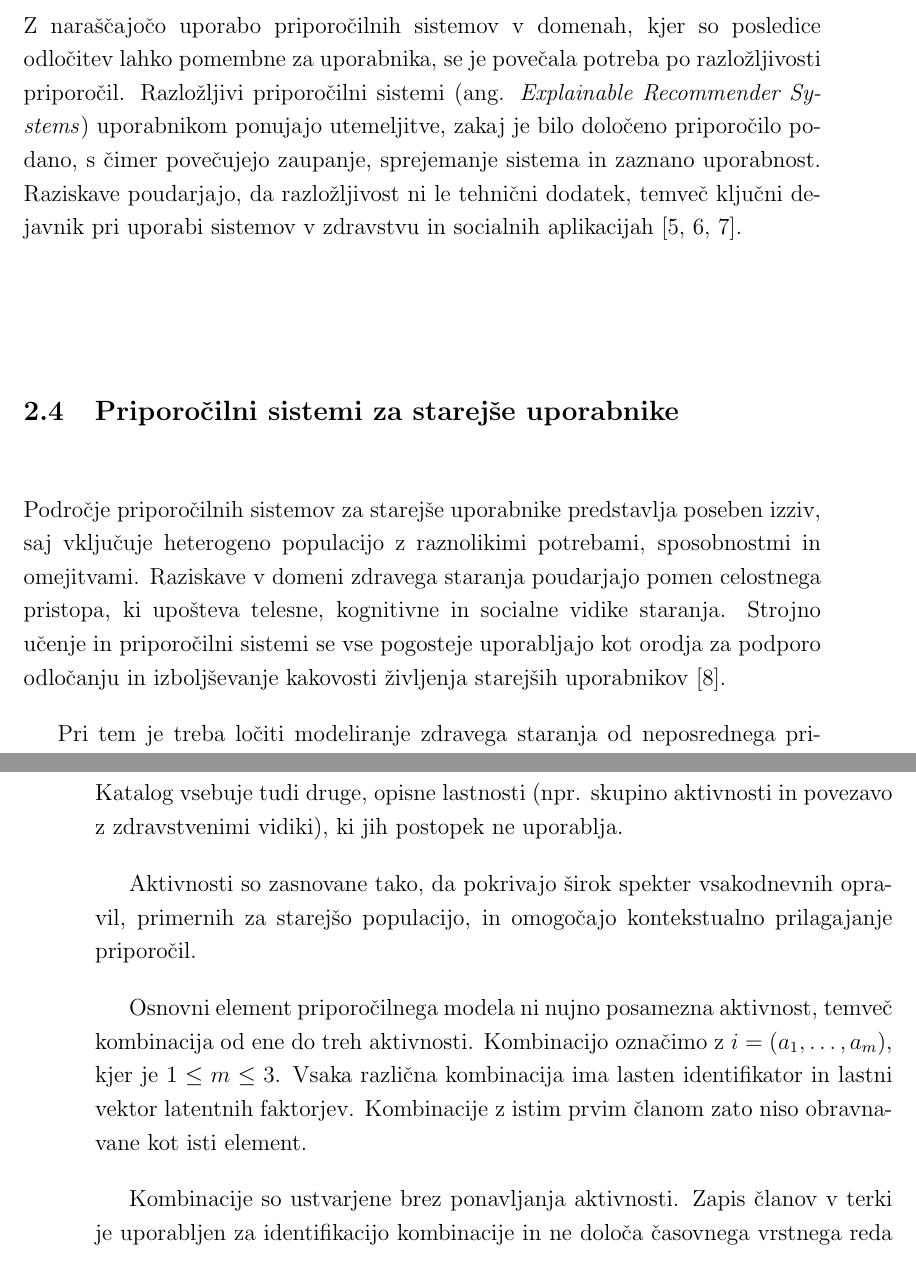
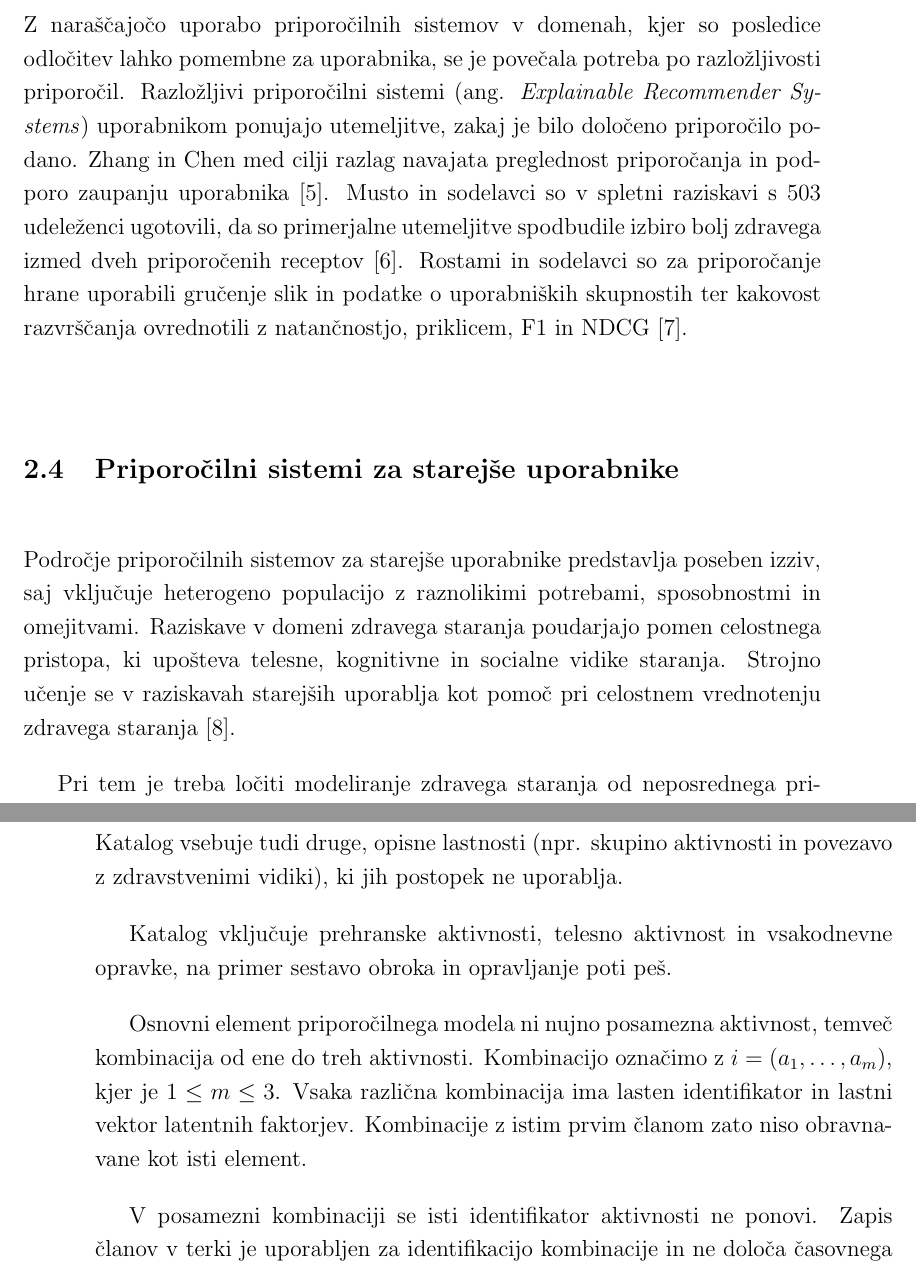
Before and after one commit to leskovecg/masters-thesis-recommender-system, a LaTeX thesis (overleaf/2024_GLeskovec_MAG/main.tex): two parts of pages 26 and 35 of 70, joined at a grey line, cut so that both start at the same text. Compiled offline with pdfLaTeX.

Commit message:
Update text

```diff
--- a/overleaf/2024_GLeskovec_MAG/main.tex
+++ b/overleaf/2024_GLeskovec_MAG/main.tex
@@ -291,12 +291,12 @@ pri uporabnikih \cite{zhong2023context}.
 \section{Razložljivi priporočilni sistemi}
 \label{sec:sota_xrs}
 
-Z naraščajočo uporabo priporočilnih sistemov v domenah, kjer so posledice odločitev lahko pomembne za uporabnika, se je povečala potreba po razložljivosti priporočil. Razložljivi priporočilni sistemi (ang. \textit{Explainable Recommender Systems}) uporabnikom ponujajo utemeljitve, zakaj je bilo določeno priporočilo podano, s čimer povečujejo zaupanje, sprejemanje sistema in zaznano uporabnost. Raziskave poudarjajo, da razložljivost ni le tehnični dodatek, temveč ključni dejavnik pri uporabi sistemov v zdravstvu in socialnih aplikacijah \cite{zhang2020explainable,musto2021justifications,rostami2022food}.
+Z naraščajočo uporabo priporočilnih sistemov v domenah, kjer so posledice odločitev lahko pomembne za uporabnika, se je povečala potreba po razložljivosti priporočil. Razložljivi priporočilni sistemi (ang. \textit{Explainable Recommender Systems}) uporabnikom ponujajo utemeljitve, zakaj je bilo določeno priporočilo podano. Zhang in Chen med cilji razlag navajata preglednost priporočanja in podporo zaupanju uporabnika \cite{zhang2020explainable}. Musto in sodelavci so v spletni raziskavi s 503 udeleženci ugotovili, da so primerjalne utemeljitve spodbudile izbiro bolj zdravega izmed dveh priporočenih receptov \cite{musto2021justifications}. Rostami in sodelavci so za priporočanje hrane uporabili gručenje slik in podatke o uporabniških skupnostih ter kakovost razvrščanja ovrednotili z natančnostjo, priklicem, F1 in NDCG \cite{rostami2022food}.
 
 \section{Priporočilni sistemi za starejše uporabnike}
 \label{sec:sota_elderly}
 
-Področje priporočilnih sistemov za starejše uporabnike predstavlja poseben izziv, saj vključuje heterogeno populacijo z raznolikimi potrebami, sposobnostmi in omejitvami. Raziskave v domeni zdravega staranja poudarjajo pomen celostnega pristopa, ki upošteva telesne, kognitivne in socialne vidike staranja. Strojno učenje in priporočilni sistemi se vse pogosteje uporabljajo kot orodja za podporo odločanju in izboljševanje kakovosti življenja starejših uporabnikov \cite{gasperlin2024healthyageing}.
+Področje priporočilnih sistemov za starejše uporabnike predstavlja poseben izziv, saj vključuje heterogeno populacijo z raznolikimi potrebami, sposobnostmi in omejitvami. Raziskave v domeni zdravega staranja poudarjajo pomen celostnega pristopa, ki upošteva telesne, kognitivne in socialne vidike staranja. Strojno učenje se v raziskavah starejših uporablja kot pomoč pri celostnem vrednotenju zdravega staranja \cite{gasperlin2024healthyageing}.
 
 Pri tem je treba ločiti modeliranje zdravega staranja
 od neposrednega priporočanja aktivnosti.
@@ -647,7 +648,7 @@ Opisi aktivnosti in njihove kontekstne omejitve se berejo iz datoteke \texttt{Ac
 Katalog vsebuje tudi druge, opisne lastnosti (npr. skupino aktivnosti in
 povezavo z zdravstvenimi vidiki), ki jih postopek ne uporablja.
 
-Aktivnosti so zasnovane tako, da pokrivajo širok spekter vsakodnevnih opravil, primernih za starejšo populacijo, in omogočajo kontekstualno prilagajanje priporočil.
+Katalog vključuje prehranske aktivnosti, telesno aktivnost in vsakodnevne opravke, na primer sestavo obroka in opravljanje poti peš.
 
 Osnovni element priporočilnega modela ni nujno posamezna aktivnost,
 temveč kombinacija od ene do treh aktivnosti. Kombinacijo označimo
@@ -656,7 +657,7 @@ Vsaka različna kombinacija ima lasten identifikator in lastni vektor
 latentnih faktorjev. Kombinacije z istim prvim članom zato niso
 obravnavane kot isti element.
 
-Kombinacije so ustvarjene brez ponavljanja aktivnosti.
+V posamezni kombinaciji se isti identifikator aktivnosti ne ponovi.
 Zapis članov v terki je uporabljen za identifikacijo kombinacije
 in ne določa časovnega vrstnega reda izvedbe. Sistem tako ne sestavlja
 urnika aktivnosti.
```
Also changed, not shown: overleaf/2024_GLeskovec_MAG/main.tex (11 more changed lines).
